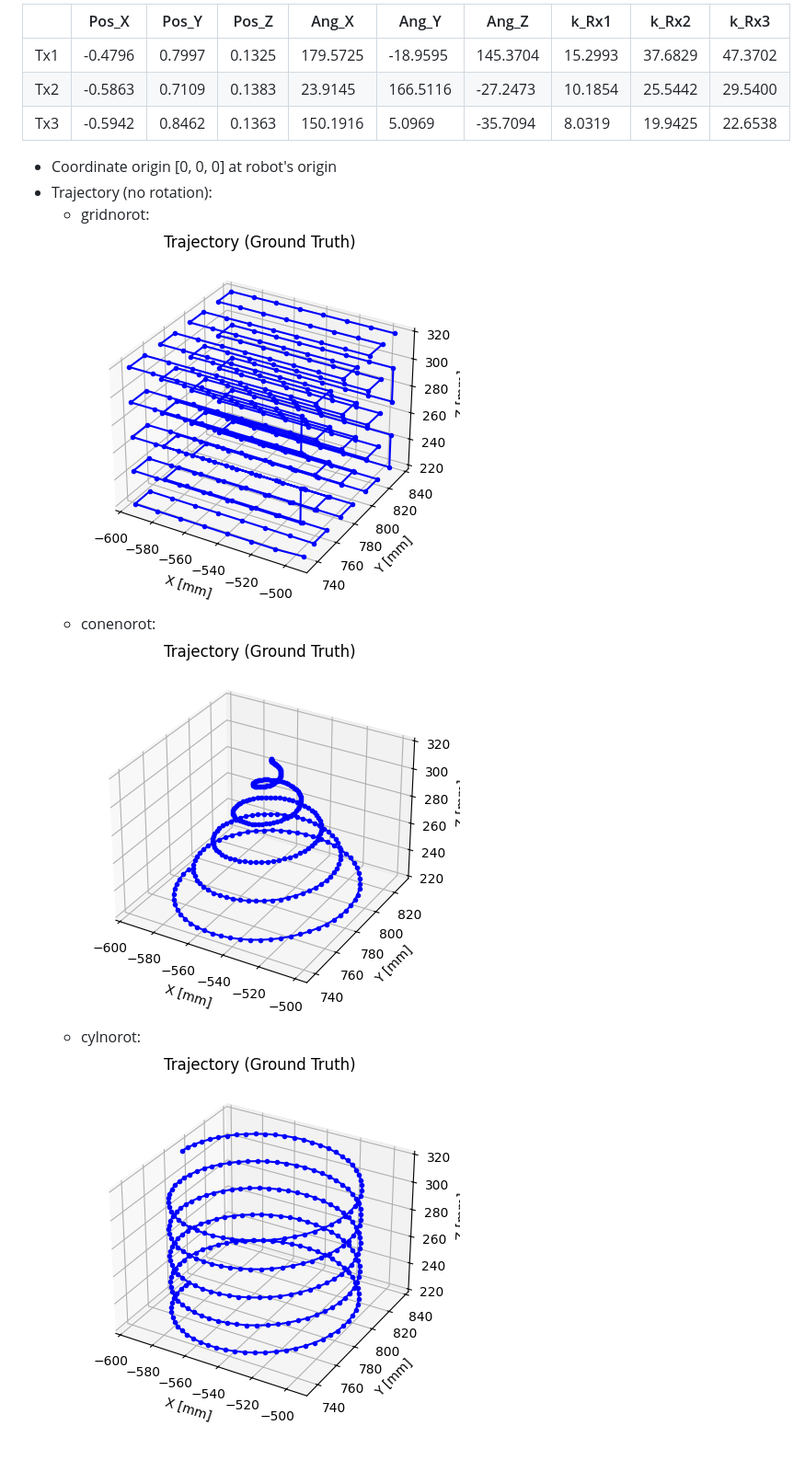
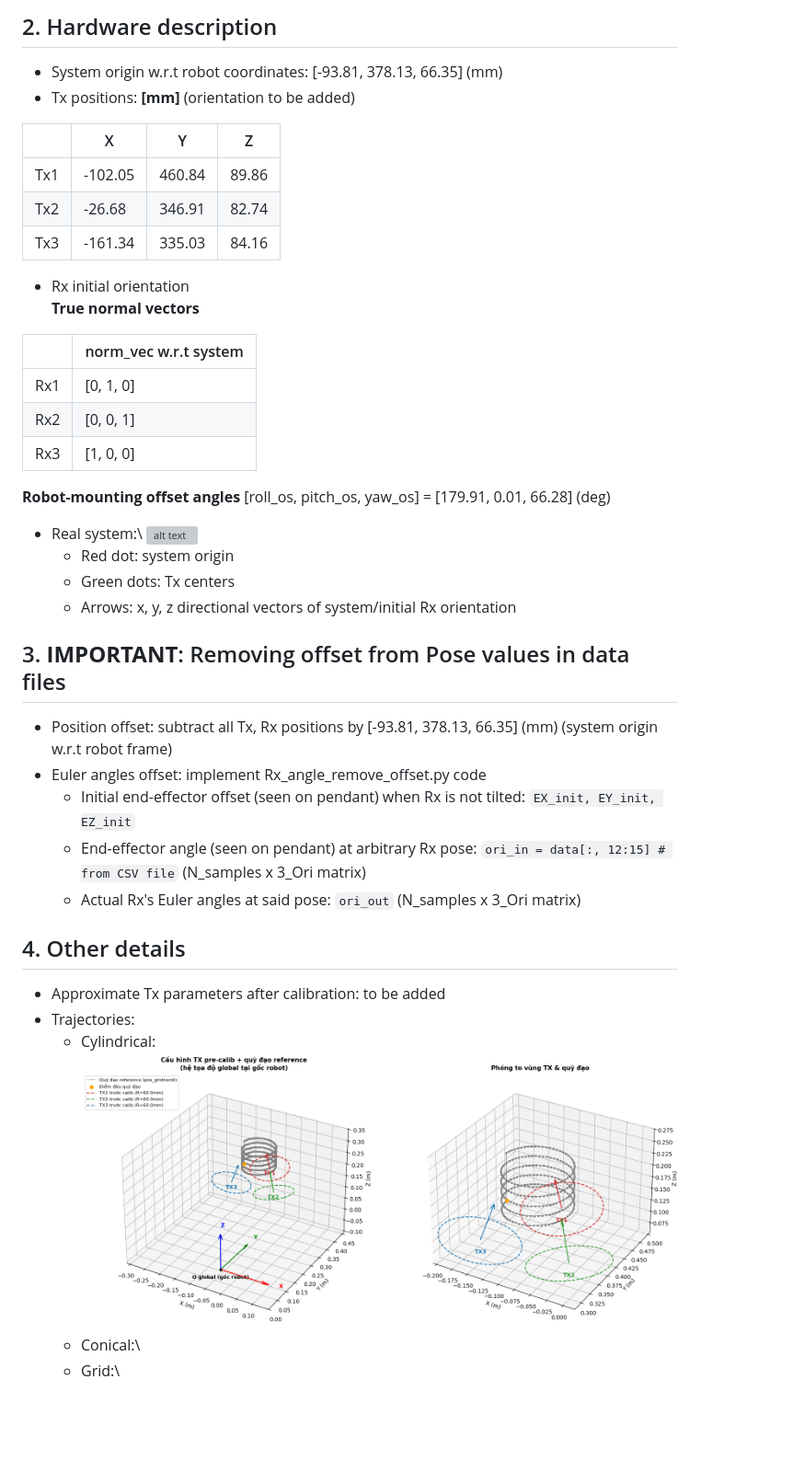
Before and after one commit to TequilaOneShot/3-Tx---3-Rx-EMF-and-Position-Data, a Markdown page: README.md, the part around one of its changes. Shown at 92% size. Drawn GitHub-style; pictures changed too: images/cyl_traj.png (added), images/image-1.png (deleted), images/image-2.png (deleted); blank space fills up the shorter version; grey boxes are pictures that could not be loaded.

Commit message:
Replace data file with new cyl_data, update images, add code to remove Rx angle offset, update README accordingly and with more detail

```diff
--- a/README.md
+++ b/README.md
@@ -15,14 +16,41 @@ Includes Data and Position files
 
-|  | Pos_X | Pos_Y | Pos_Z | Ang_X | Ang_Y | Ang_Z | k_Rx1 | k_Rx2 | k_Rx3 |
-| --- | --- | --- | --- | --- | --- | --- | --- | --- | --- |
-| Tx1 | -0.4796 | 0.7997 | 0.1325 | 179.5725 | -18.9595 | 145.3704 | 15.2993 | 37.6829 | 47.3702
-| Tx2 | -0.5863 | 0.7109 | 0.1383 | 23.9145 | 166.5116 | -27.2473 | 10.1854 | 25.5442 | 29.5400
-| Tx3 | -0.5942 | 0.8462 | 0.1363 | 150.1916 | 5.0969 | -35.7094 | 8.0319 | 19.9425 | 22.6538
-- Coordinate origin \[0, 0, 0\] at robot's origin
-- Trajectory (no rotation):
-  - gridnorot:\
-![alt text](images/image.png)
-  - conenorot:\
-![alt text](images/image-1.png)
-  - cylnorot:\
-![alt text](images/image-2.png)
+## 2. Hardware description
+- System origin w.r.t robot coordinates: \[-93.81, 378.13, 66.35\] (mm)
+- Tx positions: **\[mm\]** (orientation to be added)
+
+| | X | Y | Z |
+| --- | --- | --- | --- |
+| Tx1 | -102.05 | 460.84 | 89.86 |
+| Tx2 | -26.68 | 346.91 | 82.74 |
+| Tx3 | -161.34 | 335.03 | 84.16 |
+
+- Rx initial orientation\
+**True normal vectors**
+
+| | norm_vec w.r.t system |
+| --- | --- |
+| Rx1 | \[0, 1, 0\] |
+| Rx2 | \[0, 0, 1\] |
+| Rx3 | \[1, 0, 0\] |
+
+**Robot-mounting offset angles**
+\[roll_os, pitch_os, yaw_os\] = \[179.91, 0.01, 66.28\] (deg)
+- Real system:\ ![alt text](images/20261103_164413.jpg)
+    - Red dot: system origin
+    - Green dots: Tx centers
+    - Arrows: x, y, z directional vectors of system/initial Rx orientation
+
+## 3. **IMPORTANT**: Removing offset from Pose values in data files
+- Position offset: subtract all Tx, Rx positions by \[-93.81, 378.13, 66.35\] (mm) (system origin w.r.t robot frame)
+- Euler angles offset: implement Rx_angle_remove_offset.py code
+    - Initial end-effector offset (seen on pendant) when Rx is not tilted: `EX_init, EY_init, EZ_init`
+    - End-effector angle (seen on pendant) at arbitrary Rx pose: `ori_in = data[:, 12:15] # from CSV file` (N_samples x 3_Ori matrix)
+    - Actual Rx's Euler angles at said pose: `ori_out` (N_samples x 3_Ori matrix)
+
+## 4. Other details
+- Approximate Tx parameters after calibration: to be added
+- Trajectories:
+    - Cylindrical:\
+    ![alt text](images/cyl_traj.png)
+    - Conical:\
+    - Grid:\
```
Also changed, not shown: other parts of README.md (+15 -14 lines), 9 other files.
